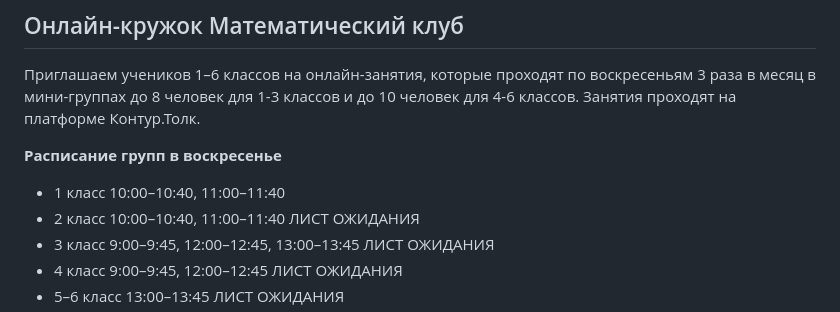
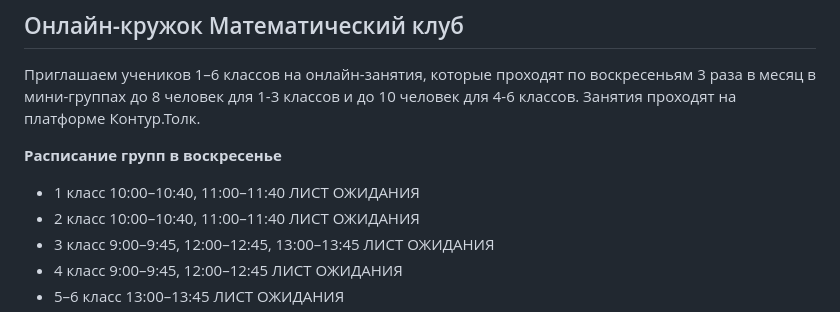
Before and after one commit to mathclubspring/mathclubspring.github.io, a Markdown page: content/pages/index.md, the part around the change. Drawn GitHub-style.

Commit message:
Обновить статус онлайн-группы 1 класса

```diff
--- a/content/pages/index.md
+++ b/content/pages/index.md
@@ -41,7 +41,7 @@ show_in_nav: true
 
 **Расписание групп в воскресенье**
 
-- 1 класс 10:00–10:40, 11:00–11:40
+- 1 класс 10:00–10:40, 11:00–11:40 ЛИСТ ОЖИДАНИЯ
 - 2 класс 10:00–10:40, 11:00–11:40 ЛИСТ ОЖИДАНИЯ
 - 3 класс 9:00–9:45, 12:00–12:45, 13:00–13:45 ЛИСТ ОЖИДАНИЯ
 - 4 класс 9:00–9:45, 12:00–12:45 ЛИСТ ОЖИДАНИЯ
```
Also changed, not shown: content/programs/online-club.md (+1 -0 lines).
